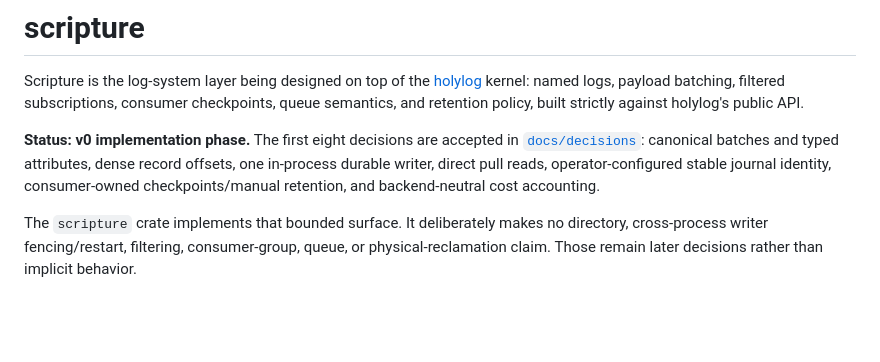
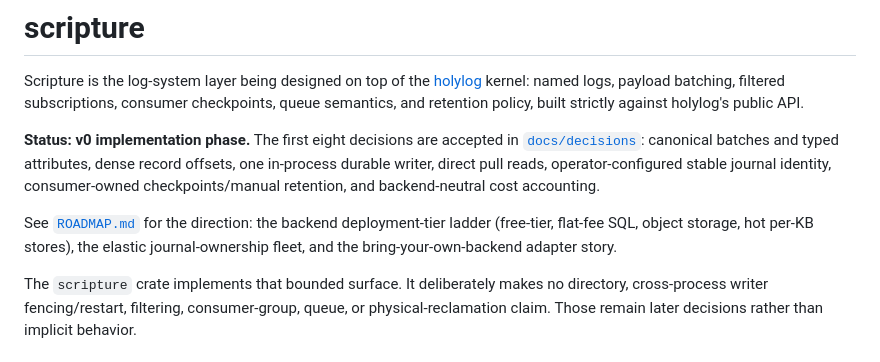
Before and after one commit to chicagobuss/scripture, a Markdown page: README.md, the part around the change. GitHub-like rendering; blank space fills up the shorter version.

```diff
--- a/README.md
+++ b/README.md
@@ -10,6 +10,10 @@ built strictly against holylog's public API.
 dense record offsets, one in-process durable writer, direct pull reads,
 operator-configured stable journal identity, consumer-owned checkpoints/manual
 retention, and backend-neutral cost accounting.
+
+See [`ROADMAP.md`](ROADMAP.md) for the direction: the backend deployment-tier
+ladder (free-tier, flat-fee SQL, object storage, hot per-KB stores), the
+elastic journal-ownership fleet, and the bring-your-own-backend adapter story.
 
 The `scripture` crate implements that bounded surface. It deliberately makes
 no directory, cross-process writer fencing/restart, filtering, consumer-group,
```
Also changed, not shown: ROADMAP.md (added, +137 -0 lines).
